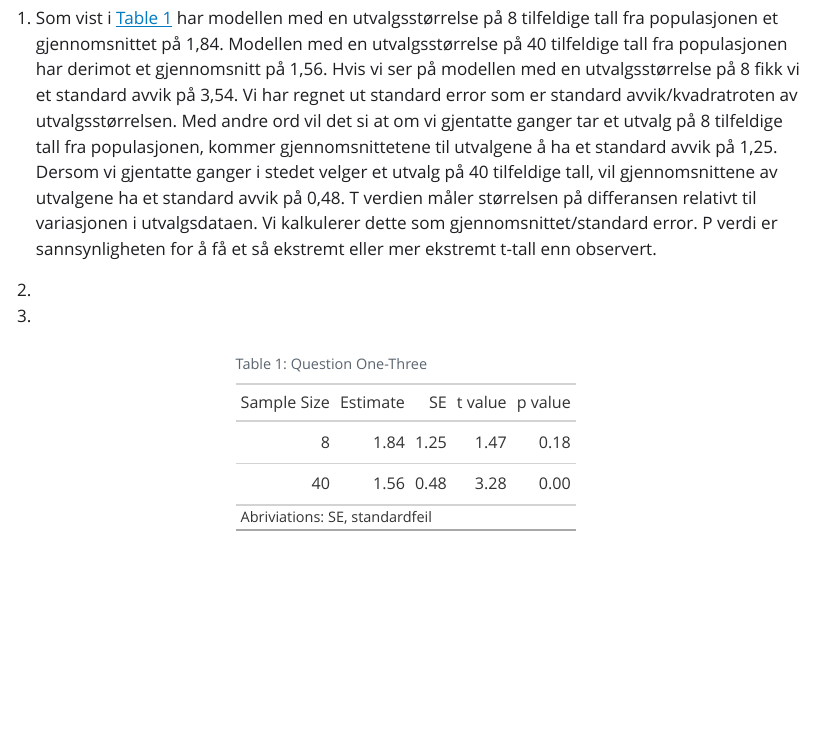
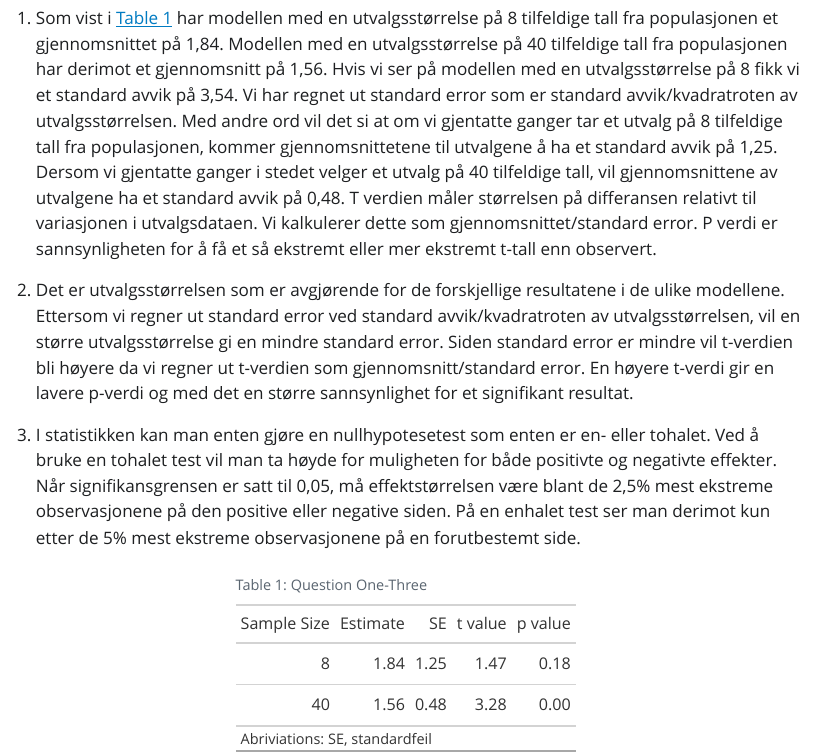
Before and after one commit to SoerensenA/Assignment-3, a Quarto document (assignment3.qmd): the page in a window 1100 px wide, from 80 px down. The pictures show the output file assignment3.html that the author committed with the source, opened offline; Quarto's library style sheets are replaced by a plain one without menus.

Commit message:
oppgave 1-3

````diff
--- a/assignment3.qmd
+++ b/assignment3.qmd
@@ -19,9 +19,9 @@ library(pwr)
 
 1. Som vist i @tbl-one har modellen med en utvalgsstørrelse på 8 tilfeldige tall fra populasjonen et gjennomsnittet på 1,84. Modellen med en utvalgsstørrelse på 40 tilfeldige tall fra populasjonen har derimot et  gjennomsnitt på 1,56. Hvis vi ser på modellen med en utvalgsstørrelse på 8 fikk vi et standard avvik på 3,54. Vi har regnet ut standard error som er standard avvik/kvadratroten av utvalgsstørrelsen. Med andre ord vil det si at om vi gjentatte ganger tar et utvalg på 8 tilfeldige tall fra populasjonen, kommer gjennomsnittetene til utvalgene å ha et standard avvik på 1,25. Dersom vi gjentatte ganger i stedet velger et utvalg på 40 tilfeldige tall, vil gjennomsnittene av utvalgene ha et standard avvik på 0,48. T verdien måler størrelsen på differansen relativt til variasjonen i utvalgsdataen. Vi kalkulerer dette som gjennomsnittet/standard error. P verdi er sannsynligheten for å få et så ekstremt eller mer ekstremt t-tall enn observert.
 
-2.
+2. Det er utvalgsstørrelsen som er avgjørende for de forskjellige resultatene i de ulike modellene. Ettersom vi regner ut standard error ved standard avvik/kvadratroten av utvalgsstørrelsen, vil en større utvalgsstørrelse gi en mindre standard error. Siden standard error er mindre vil t-verdien bli høyere da vi regner ut t-verdien som gjennomsnitt/standard error. En høyere t-verdi gir en lavere p-verdi og med det en større sannsynlighet for et signifikant resultat.
 
-3.
+3. I statistikken kan man enten gjøre en nullhypotesetest som enten er en- eller tohalet. Ved å bruke en tohalet test vil man ta høyde for muligheten for både positivte og negativte effekter. Når signifikansgrensen er satt til 0,05, må effektstørrelsen være blant de 2,5% mest ekstreme observasjonene på den positive eller negative siden. På en enhalet test ser man derimot kun etter de 5% mest ekstreme observasjonene på en forutbestemt side.
 
 ```{r}
 #| echo: false
````
Also changed, not shown: assignment3.html.
